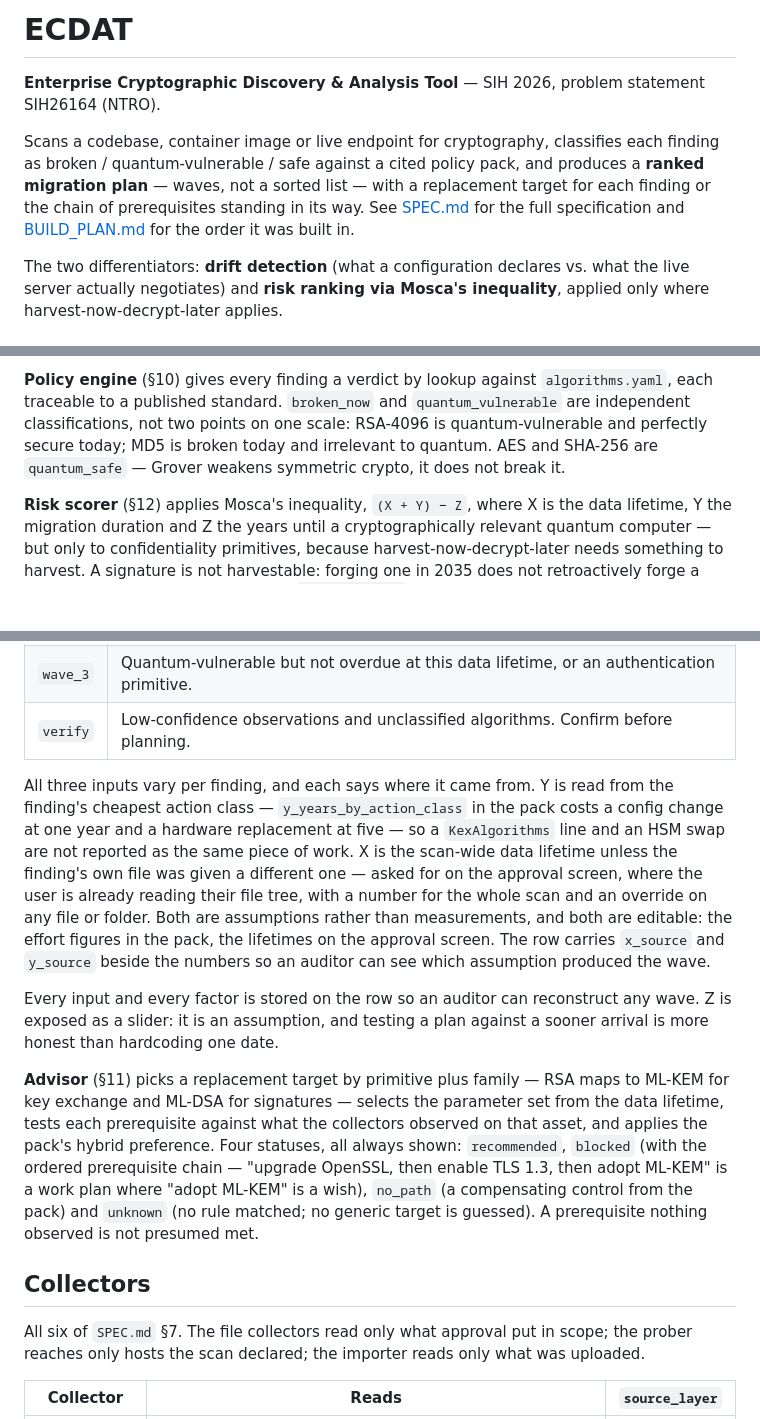
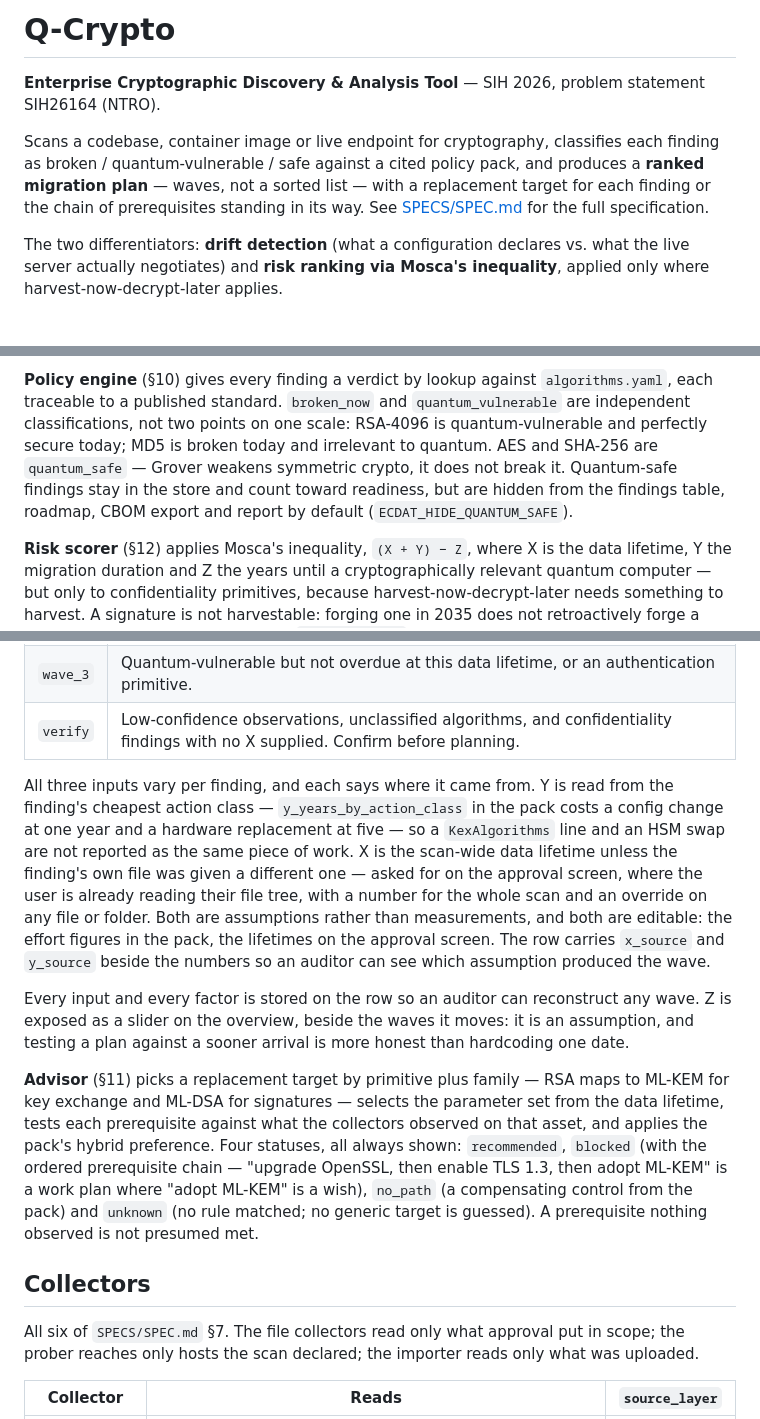
Before and after one commit to ath-devx-7/ecdat-pipeline, a Markdown page: README.md, 3 parts joined by grey strips. Rendered like a GitHub page; blank space fills up the shorter version.

```diff
--- a/README.md
+++ b/README.md
@@ -1,12 +1,12 @@
-# ECDAT
+# Q-Crypto
 
 **Enterprise Cryptographic Discovery & Analysis Tool** — SIH 2026, problem statement SIH26164 (NTRO).
 
 Scans a codebase, container image or live endpoint for cryptography, classifies each
 finding as broken / quantum-vulnerable / safe against a cited policy pack, and produces a
 **ranked migration plan** — waves, not a sorted list — with a replacement target for each
-finding or the chain of prerequisites standing in its way. See [SPEC.md](SPEC.md) for the
-full specification and [BUILD_PLAN.md](BUILD_PLAN.md) for the order it was built in.
+finding or the chain of prerequisites standing in its way. See [SPECS/SPEC.md](SPECS/SPEC.md)
+for the full specification.
 
 The two differentiators: **drift detection** (what a configuration declares vs. what the
 live server actually negotiates) and **risk ranking via Mosca's inequality**, applied only
@@ -265,7 +274,9 @@ different statements about a host.
 each traceable to a published standard. `broken_now` and `quantum_vulnerable` are
 independent classifications, not two points on one scale: RSA-4096 is quantum-vulnerable
 and perfectly secure today; MD5 is broken today and irrelevant to quantum. AES and SHA-256
-are `quantum_safe` — Grover weakens symmetric crypto, it does not break it.
+are `quantum_safe` — Grover weakens symmetric crypto, it does not break it. Quantum-safe
+findings stay in the store and count toward readiness, but are hidden from the findings
+table, roadmap, CBOM export and report by default (`ECDAT_HIDE_QUANTUM_SAFE`).
 
 **Risk scorer** (§12) applies Mosca's inequality, `(X + Y) − Z`, where X is the data
 lifetime, Y the migration duration and Z the years until a cryptographically relevant
@@ -281,7 +292,7 @@ puts a three-year rewrite at position one is operationally useless:
 | `wave_1` | Overdue under Mosca and reachable by a config change or library upgrade. |
 | `wave_2` | Overdue, but a code change or hardware swap — needs budgeting, not deferring. |
 | `wave_3` | Quantum-vulnerable but not overdue at this data lifetime, or an authentication primitive. |
-| `verify` | Low-confidence observations and unclassified algorithms. Confirm before planning. |
+| `verify` | Low-confidence observations, unclassified algorithms, and confidentiality findings with no X supplied. Confirm before planning. |
 
 All three inputs vary per finding, and each says where it came from. Y is read from the
 finding's cheapest action class — `y_years_by_action_class` in the pack costs a config
@@ -294,8 +305,8 @@ editable: the effort figures in the pack, the lifetimes on the approval screen.
 see which assumption produced the wave.
 
 Every input and every factor is stored on the row so an auditor can reconstruct any wave.
-Z is exposed as a slider: it is an assumption, and testing a plan against a sooner arrival
-is more honest than hardcoding one date.
+Z is exposed as a slider on the overview, beside the waves it moves: it is an assumption,
+and testing a plan against a sooner arrival is more honest than hardcoding one date.
 
 **Advisor** (§11) picks a replacement target by primitive plus family — RSA maps to ML-KEM
 for key exchange and ML-DSA for signatures — selects the parameter set from the data
@@ -308,7 +319,7 @@ guessed). A prerequisite nothing observed is not presumed met.
 
 ## Collectors
 
-All six of `SPEC.md` §7. The file collectors read only what approval put in scope; the
+All six of `SPECS/SPEC.md` §7. The file collectors read only what approval put in scope; the
 prober reaches only hosts the scan declared; the importer reads only what was uploaded.
 
 | Collector | Reads | `source_layer` |
```
Also changed, not shown: other parts of README.md (+63 -38 lines), SPECS/SPEC.md (+1 -1 lines).
